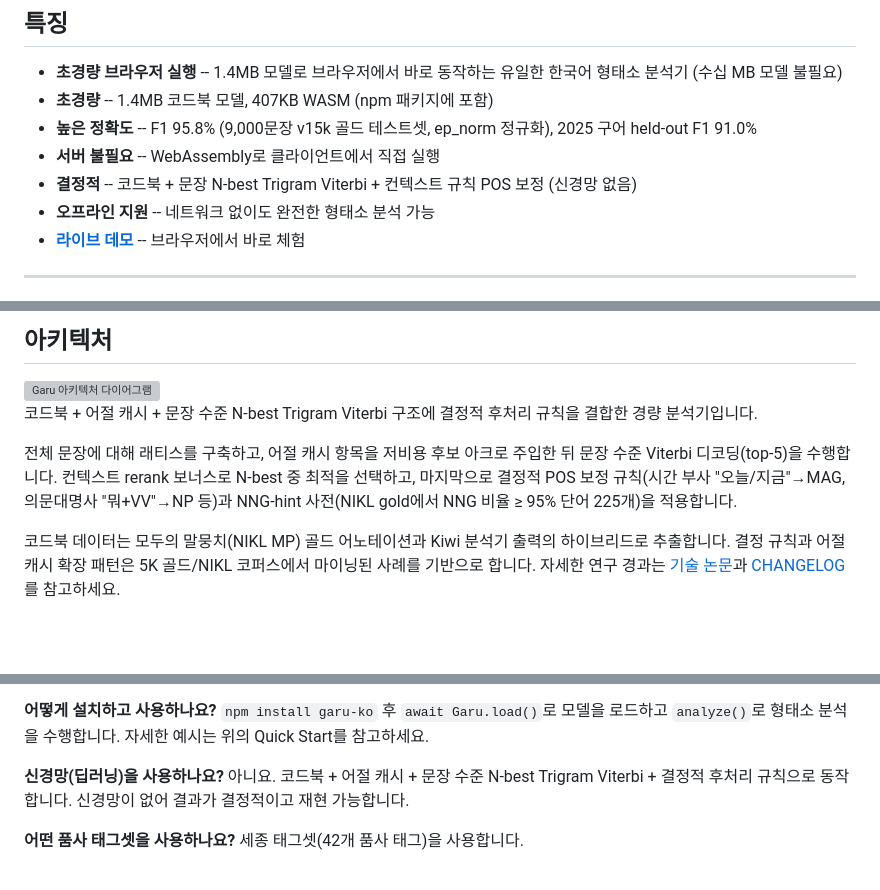
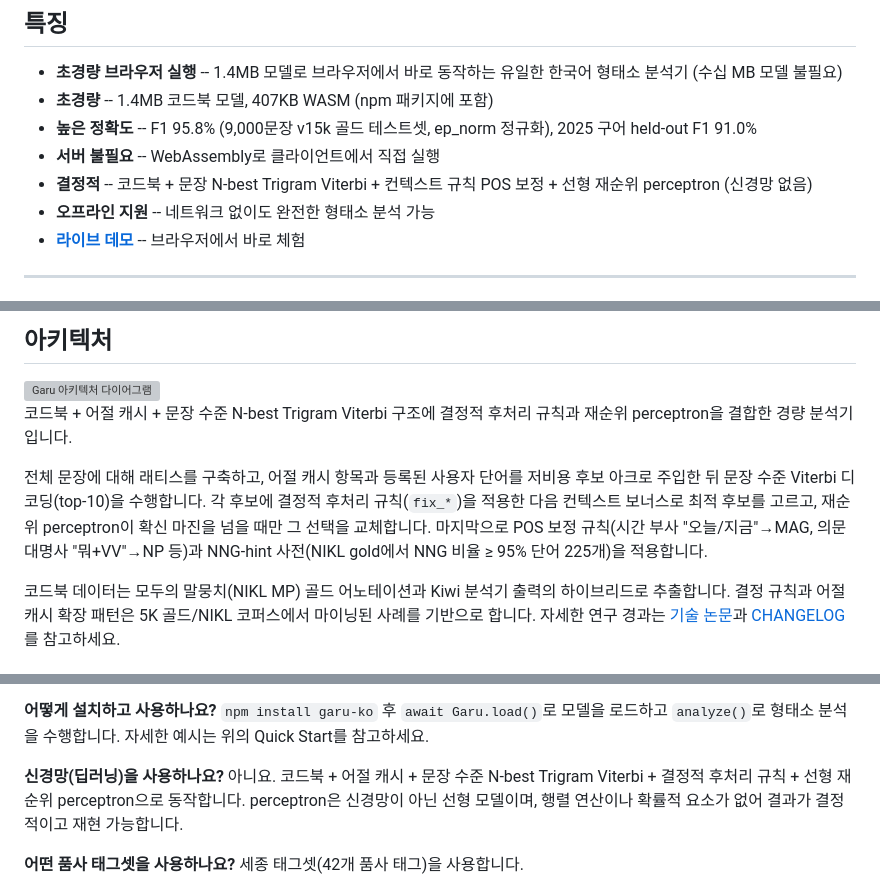
Before and after one commit to ongjin/garu, a Markdown page: README.md, 3 parts joined by grey strips. Drawn GitHub-style; blank space fills up the shorter version; grey boxes are pictures that could not be loaded.

Commit message:
docs: README 아키텍처 설명 현행화 — top-5→top-10, 재순위 perceptron·사용자 사전 반영

```diff
--- a/README.md
+++ b/README.md
@@ -16,7 +16,7 @@
 - **초경량** -- 1.4MB 코드북 모델, 407KB WASM (npm 패키지에 포함)
 - **높은 정확도** -- F1 95.8% (9,000문장 v15k 골드 테스트셋, ep_norm 정규화), 2025 구어 held-out F1 91.0%
 - **서버 불필요** -- WebAssembly로 클라이언트에서 직접 실행
-- **결정적** -- 코드북 + 문장 N-best Trigram Viterbi + 컨텍스트 규칙 POS 보정 (신경망 없음)
+- **결정적** -- 코드북 + 문장 N-best Trigram Viterbi + 컨텍스트 규칙 POS 보정 + 선형 재순위 perceptron (신경망 없음)
 - **오프라인 지원** -- 네트워크 없이도 완전한 형태소 분석 가능
 - **[라이브 데모](https://garu.zerry.co.kr)** -- 브라우저에서 바로 체험
 
@@ -92,9 +92,9 @@ const garu = await Garu.load({ modelData });
 
 <img alt="Garu 아키텍처 다이어그램" src="docs/paper-1.png">
 
-코드북 + 어절 캐시 + 문장 수준 N-best Trigram Viterbi 구조에 결정적 후처리 규칙을 결합한 경량 분석기입니다.
+코드북 + 어절 캐시 + 문장 수준 N-best Trigram Viterbi 구조에 결정적 후처리 규칙과 재순위 perceptron을 결합한 경량 분석기입니다.
 
-전체 문장에 대해 래티스를 구축하고, 어절 캐시 항목을 저비용 후보 아크로 주입한 뒤 문장 수준 Viterbi 디코딩(top-5)을 수행합니다. 컨텍스트 rerank 보너스로 N-best 중 최적을 선택하고, 마지막으로 결정적 POS 보정 규칙(시간 부사 "오늘/지금"→MAG, 의문대명사 "뭐+VV"→NP 등)과 NNG-hint 사전(NIKL gold에서 NNG 비율 ≥ 95% 단어 225개)을 적용합니다.
+전체 문장에 대해 래티스를 구축하고, 어절 캐시 항목과 등록된 사용자 단어를 저비용 후보 아크로 주입한 뒤 문장 수준 Viterbi 디코딩(top-10)을 수행합니다. 각 후보에 결정적 후처리 규칙(`fix_*`)을 적용한 다음 컨텍스트 보너스로 최적 후보를 고르고, 재순위 perceptron이 확신 마진을 넘을 때만 그 선택을 교체합니다. 마지막으로 POS 보정 규칙(시간 부사 "오늘/지금"→MAG, 의문대명사 "뭐+VV"→NP 등)과 NNG-hint 사전(NIKL gold에서 NNG 비율 ≥ 95% 단어 225개)을 적용합니다.
 
 코드북 데이터는 모두의 말뭉치(NIKL MP) 골드 어노테이션과 Kiwi 분석기 출력의 하이브리드로 추출합니다. 결정 규칙과 어절 캐시 확장 패턴은 5K 골드/NIKL 코퍼스에서 마이닝된 사례를 기반으로 합니다. 자세한 연구 경과는 [기술 논문](docs/paper.md)과 [CHANGELOG](js/CHANGELOG.md)를 참고하세요.
 
@@ -251,7 +251,7 @@ WebAssembly를 지원하는 모던 브라우저와 Node.js 18 이상에서 동
 `npm install garu-ko` 후 `await Garu.load()`로 모델을 로드하고 `analyze()`로 형태소 분석을 수행합니다. 자세한 예시는 위의 Quick Start를 참고하세요.
 
 **신경망(딥러닝)을 사용하나요?**
-아니요. 코드북 + 어절 캐시 + 문장 수준 N-best Trigram Viterbi + 결정적 후처리 규칙으로 동작합니다. 신경망이 없어 결과가 결정적이고 재현 가능합니다.
+아니요. 코드북 + 어절 캐시 + 문장 수준 N-best Trigram Viterbi + 결정적 후처리 규칙 + 선형 재순위 perceptron으로 동작합니다. perceptron은 신경망이 아닌 선형 모델이며, 행렬 연산이나 확률적 요소가 없어 결과가 결정적이고 재현 가능합니다.
 
 **어떤 품사 태그셋을 사용하나요?**
 세종 태그셋(42개 품사 태그)을 사용합니다.
```
Also changed, not shown: js/README.md (+1 -1 lines).
